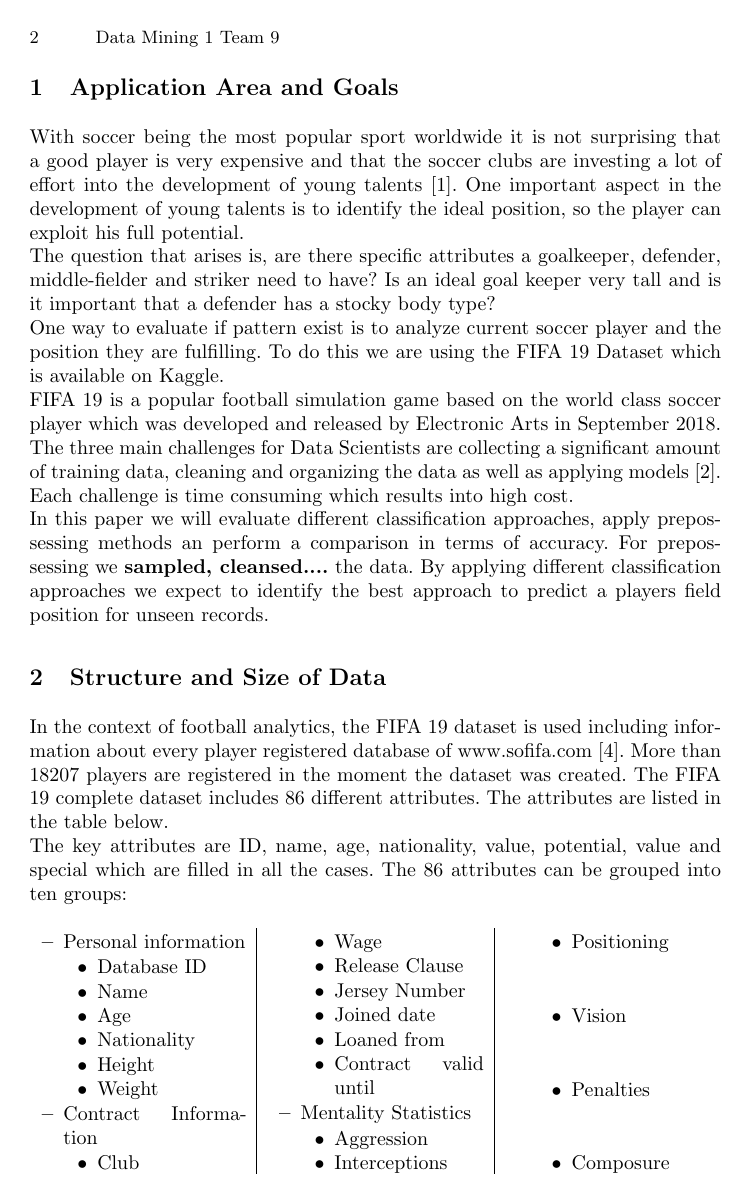
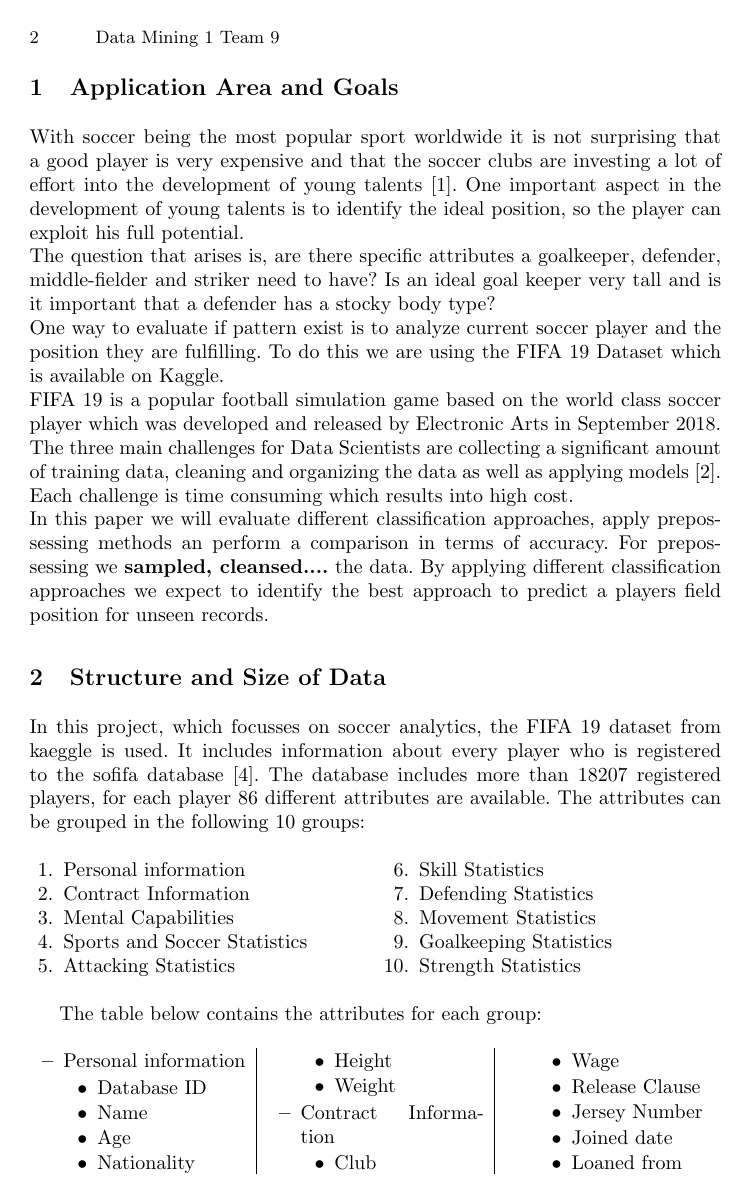
Before and after one commit to caramaria/DataMining1, a LaTeX paper (report/ProjectDocumentation/dataMining1_team9.tex, which reads report/ProjectDocumentation/data.tex): page 2 of 8. Compiled offline with pdfLaTeX.

Commit message:
Into First version

```diff
--- a/report/ProjectDocumentation/data.tex
+++ b/report/ProjectDocumentation/data.tex
@@ -1,7 +1,22 @@
 \section{Structure and Size of Data}
-In the context of football analytics, the FIFA 19 dataset is used including information about every player registered database of www.sofifa.com~\cite{ref_sofifa}. More than 18207 players are registered in the moment the dataset was created. The FIFA 19 complete dataset includes 86 different attributes. The attributes are listed in the table below. \newline
-The key attributes are ID, name, age, nationality, value, potential, value and special which are filled in all the cases. The 86 attributes can be grouped into ten groups:
+In this project, which focusses on soccer analytics, the FIFA 19 dataset from kaeggle is used. It includes information about every player who is registered to the sofifa database \cite{ref_sofifa}.
+The database includes more than 18207 registered players, for each player 86 different attributes are available. The attributes can be grouped in the following 10 groups:
+\begin{multicols}{2}
+	\begin{enumerate}
+	\item Personal information
+	\item Contract Information
+	\item Mental Capabilities
+	\item Sports and Soccer Statistics
+	\item Attacking Statistics
+	\item Skill Statistics
+	\item Defending Statistics
+	\item Movement Statistics
+	\item Goalkeeping Statistics
+\item Strength Statistics
+\end{enumerate}
+\end{multicols}
 
+The table below contains the attributes for each group:
 
 \setlength{\columnseprule}{0.4pt}
 \begin{multicols}{3}
```
